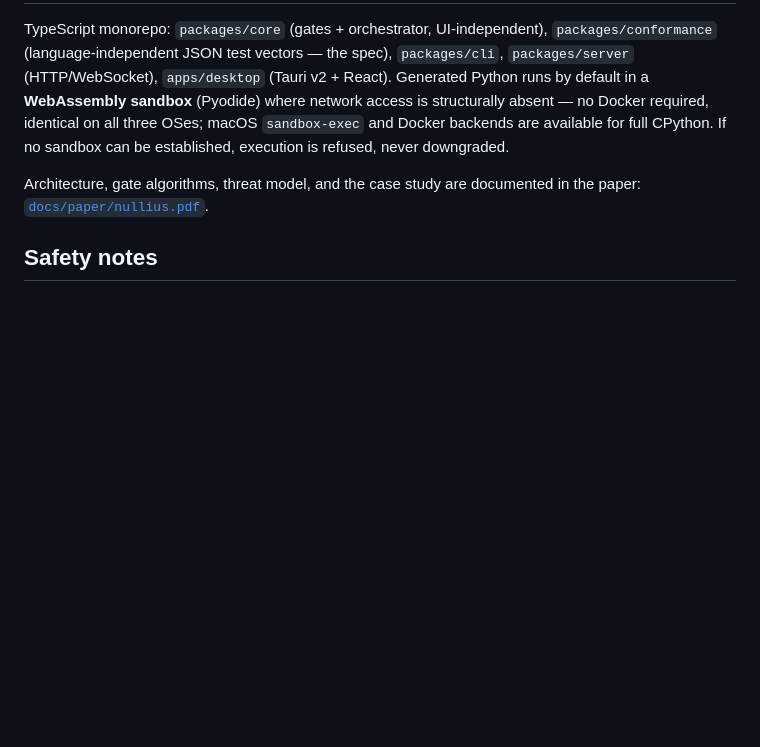
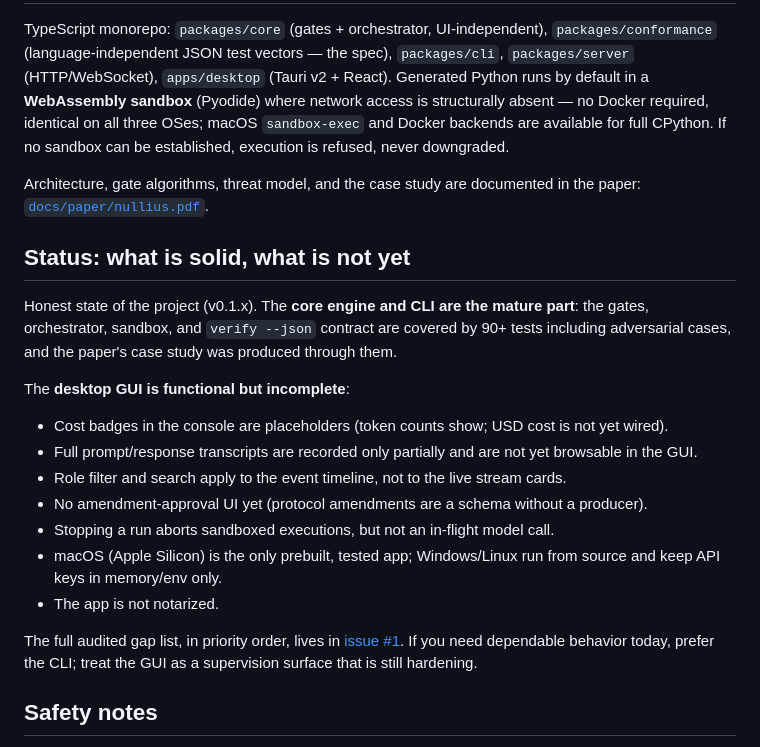
Before and after one commit to Mikopoto/nullius, a Markdown page: README.md, the part around the change. Drawn GitHub-style; blank space fills up the shorter version.

Commit message:
docs: honest status section — GUI is functional but incomplete, CLI is the mature path
Co-Authored-By: Claude Fable 5 <noreply@anthropic.com>

```diff
--- a/README.md
+++ b/README.md
@@ -184,6 +184,22 @@ TypeScript monorepo: `packages/core` (gates + orchestrator, UI-independent), `pa
 
 Architecture, gate algorithms, threat model, and the case study are documented in the paper: [`docs/paper/nullius.pdf`](docs/paper/nullius.pdf).
 
+## Status: what is solid, what is not yet
+
+Honest state of the project (v0.1.x). The **core engine and CLI are the mature part**: the gates, orchestrator, sandbox, and `verify --json` contract are covered by 90+ tests including adversarial cases, and the paper's case study was produced through them.
+
+The **desktop GUI is functional but incomplete**:
+
+- Cost badges in the console are placeholders (token counts show; USD cost is not yet wired).
+- Full prompt/response transcripts are recorded only partially and are not yet browsable in the GUI.
+- Role filter and search apply to the event timeline, not to the live stream cards.
+- No amendment-approval UI yet (protocol amendments are a schema without a producer).
+- Stopping a run aborts sandboxed executions, but not an in-flight model call.
+- macOS (Apple Silicon) is the only prebuilt, tested app; Windows/Linux run from source and keep API keys in memory/env only.
+- The app is not notarized.
+
+The full audited gap list, in priority order, lives in [issue #1](../../issues/1). If you need dependable behavior today, prefer the CLI; treat the GUI as a supervision surface that is still hardening.
+
 ## Safety notes
 
 - API keys: OS keychain / env vars / process memory only.
```
